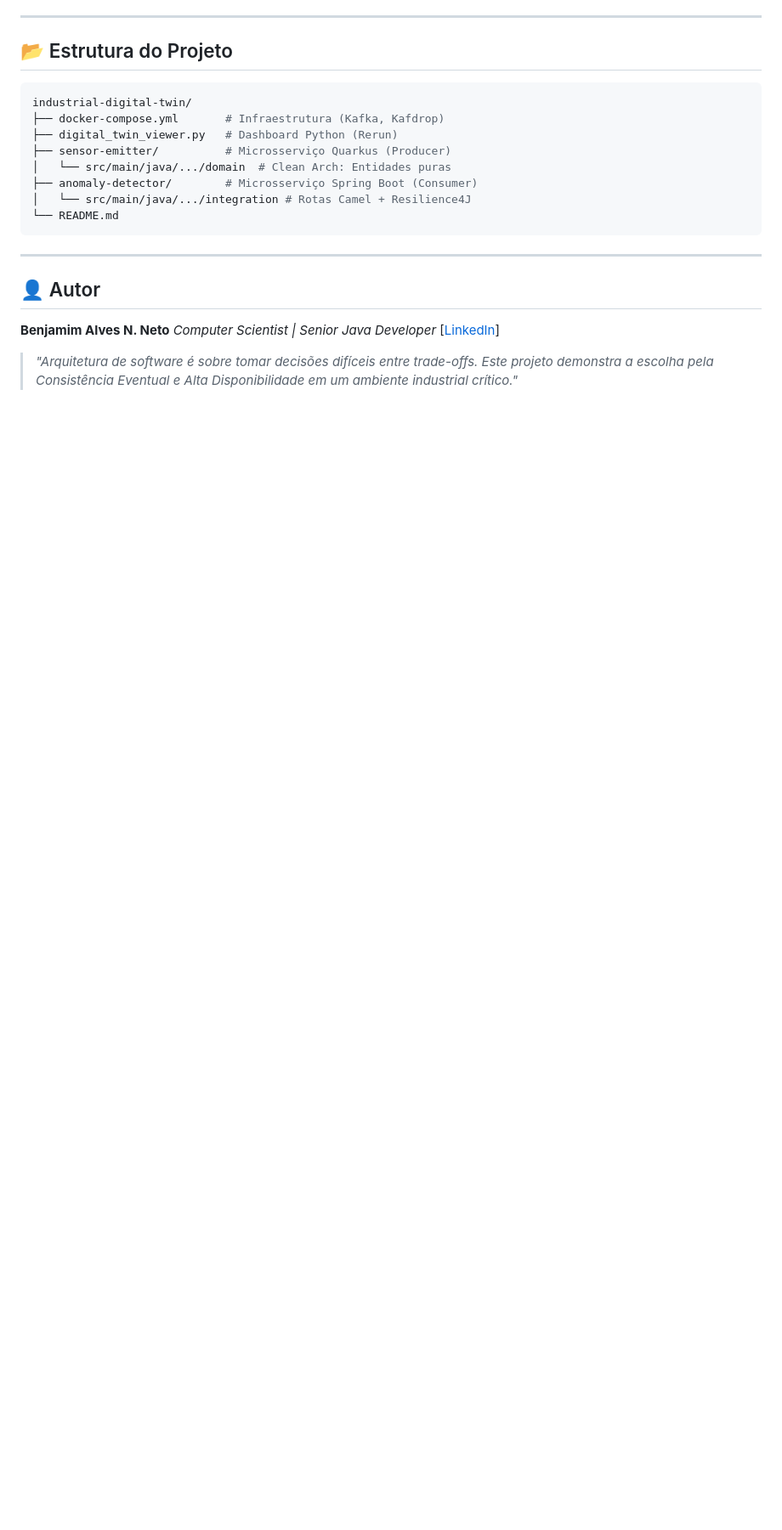
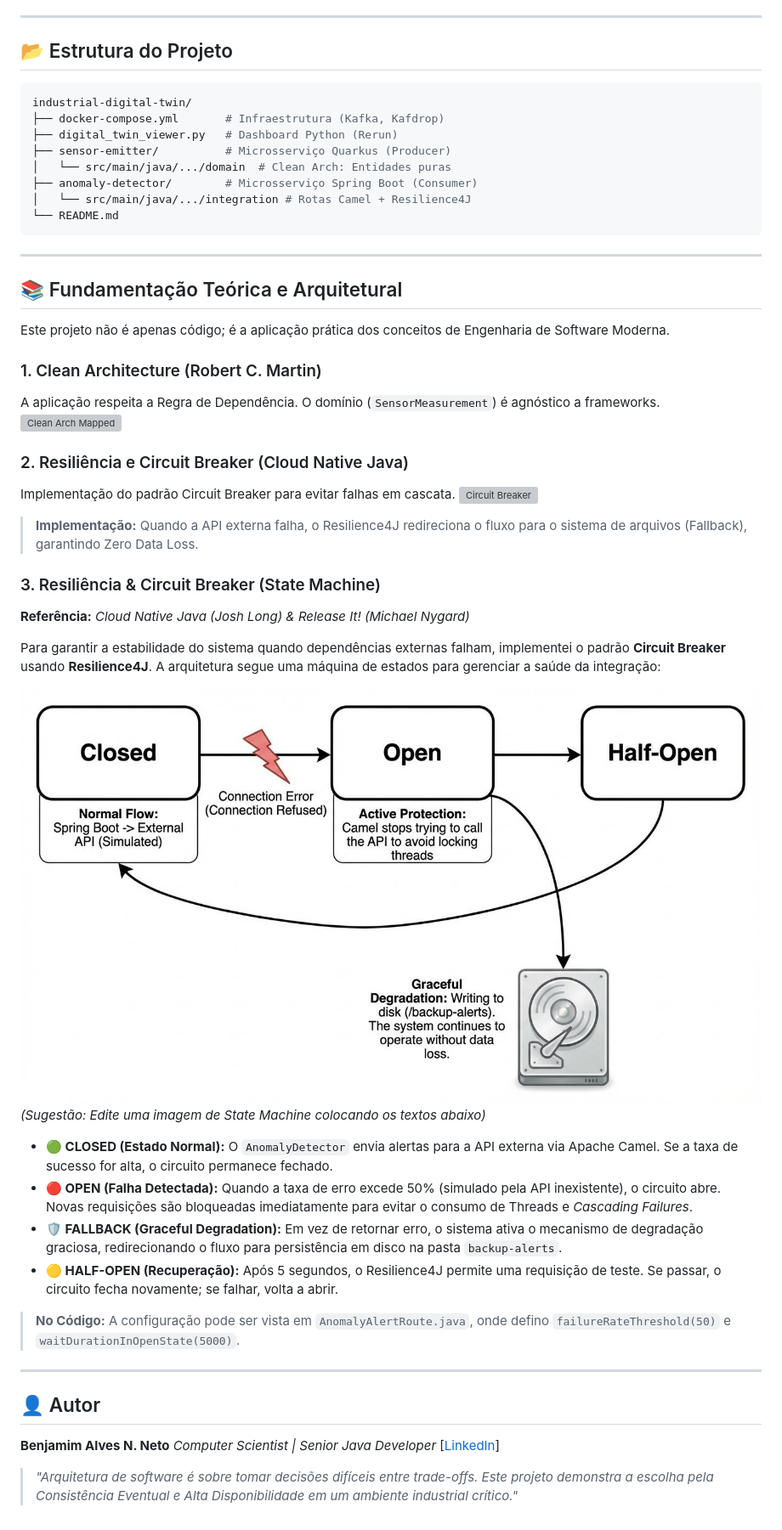
Before and after one commit to Benjamim-EP/Industrial-Digital-Twin, a Markdown page: README.md, the part around the change. Shown: that part at 85% size. Drawn GitHub-style; pictures changed too: docs/A_state_machine.jpeg (added); blank space fills up the shorter version; grey boxes are pictures that could not be loaded.

Commit message:
Atualizar o readme

```diff
--- a/README.md
+++ b/README.md
@@ -124,6 +124,36 @@ industrial-digital-twin/
 
 ---
 
+## 📚 Fundamentação Teórica e Arquitetural
+
+Este projeto não é apenas código; é a aplicação prática dos conceitos de Engenharia de Software Moderna.
+
+### 1. Clean Architecture (Robert C. Martin)
+A aplicação respeita a Regra de Dependência. O domínio (`SensorMeasurement`) é agnóstico a frameworks.
+![Clean Arch Mapped](docs\codigo_limpo.jpeg)
+
+### 2. Resiliência e Circuit Breaker (Cloud Native Java)
+Implementação do padrão Circuit Breaker para evitar falhas em cascata.
+![Circuit Breaker](docs\Event_Driven_Architecture.jpeg)
+> **Implementação:** Quando a API externa falha, o Resilience4J redireciona o fluxo para o sistema de arquivos (Fallback), garantindo Zero Data Loss.
+
+### 3. Resiliência & Circuit Breaker (State Machine)
+**Referência:** *Cloud Native Java (Josh Long) & Release It! (Michael Nygard)*
+
+Para garantir a estabilidade do sistema quando dependências externas falham, implementei o padrão **Circuit Breaker** usando **Resilience4J**. A arquitetura segue uma máquina de estados para gerenciar a saúde da integração:
+
+![Diagrama Circuit Breaker](docs/A_state_machine.jpeg)
+*(Sugestão: Edite uma imagem de State Machine colocando os textos abaixo)*
+
+*   **🟢 CLOSED (Estado Normal):** O `AnomalyDetector` envia alertas para a API externa via Apache Camel. Se a taxa de sucesso for alta, o circuito permanece fechado.
+*   **🔴 OPEN (Falha Detectada):** Quando a taxa de erro excede 50% (simulado pela API inexistente), o circuito abre. Novas requisições são bloqueadas imediatamente para evitar o consumo de Threads e *Cascading Failures*.
+*   **🛡️ FALLBACK (Graceful Degradation):** Em vez de retornar erro, o sistema ativa o mecanismo de degradação graciosa, redirecionando o fluxo para persistência em disco na pasta `backup-alerts`.
+*   **🟡 HALF-OPEN (Recuperação):** Após 5 segundos, o Resilience4J permite uma requisição de teste. Se passar, o circuito fecha novamente; se falhar, volta a abrir.
+
+> **No Código:** A configuração pode ser vista em `AnomalyAlertRoute.java`, onde defino `failureRateThreshold(50)` e `waitDurationInOpenState(5000)`.
+
+---
+
 ## 👤 Autor
 
 **Benjamim Alves N. Neto**
```
Also changed, not shown: docs/Event_Driven_Architecture.jpeg (added), docs/codigo_limpo.jpeg (added).
